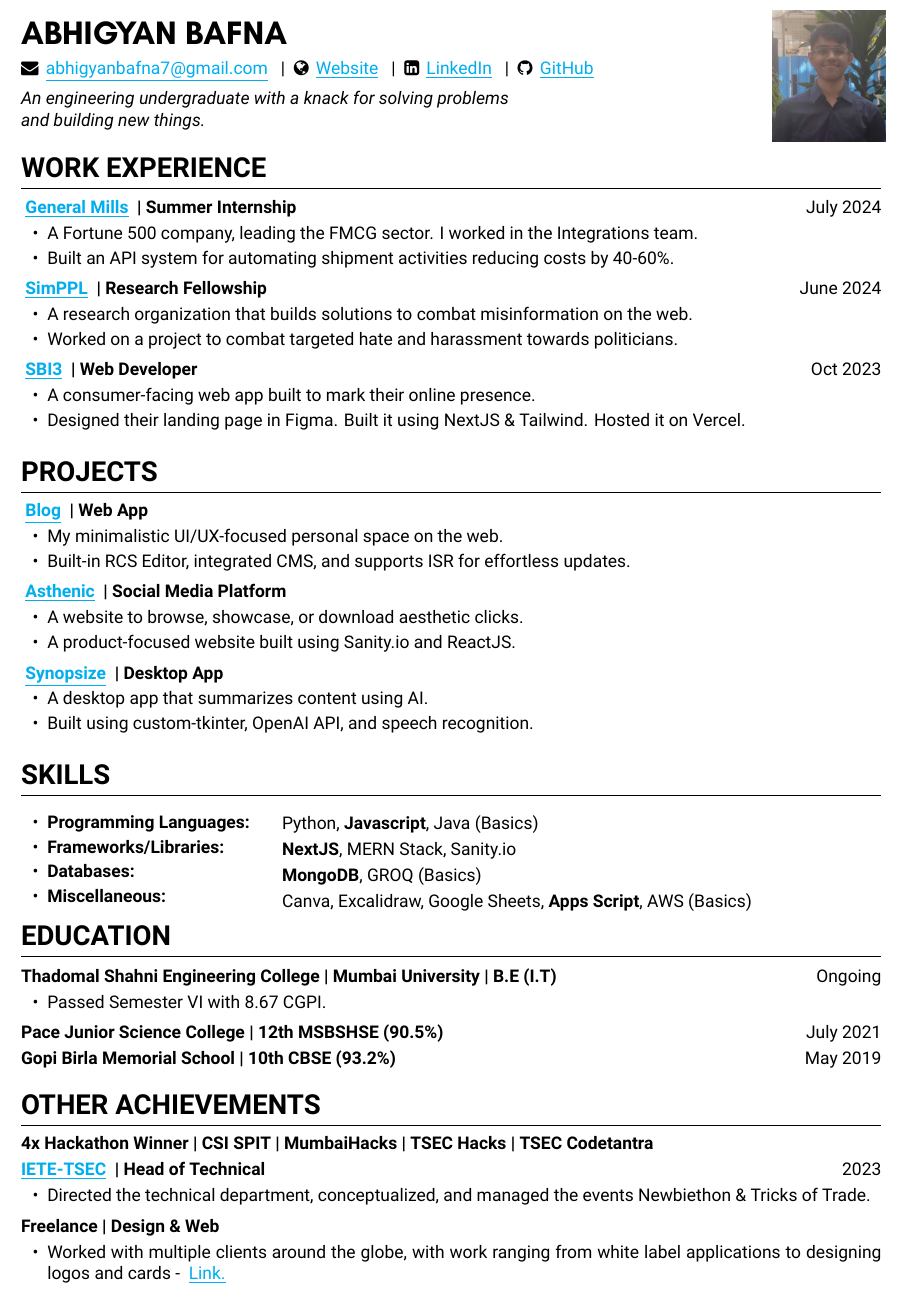
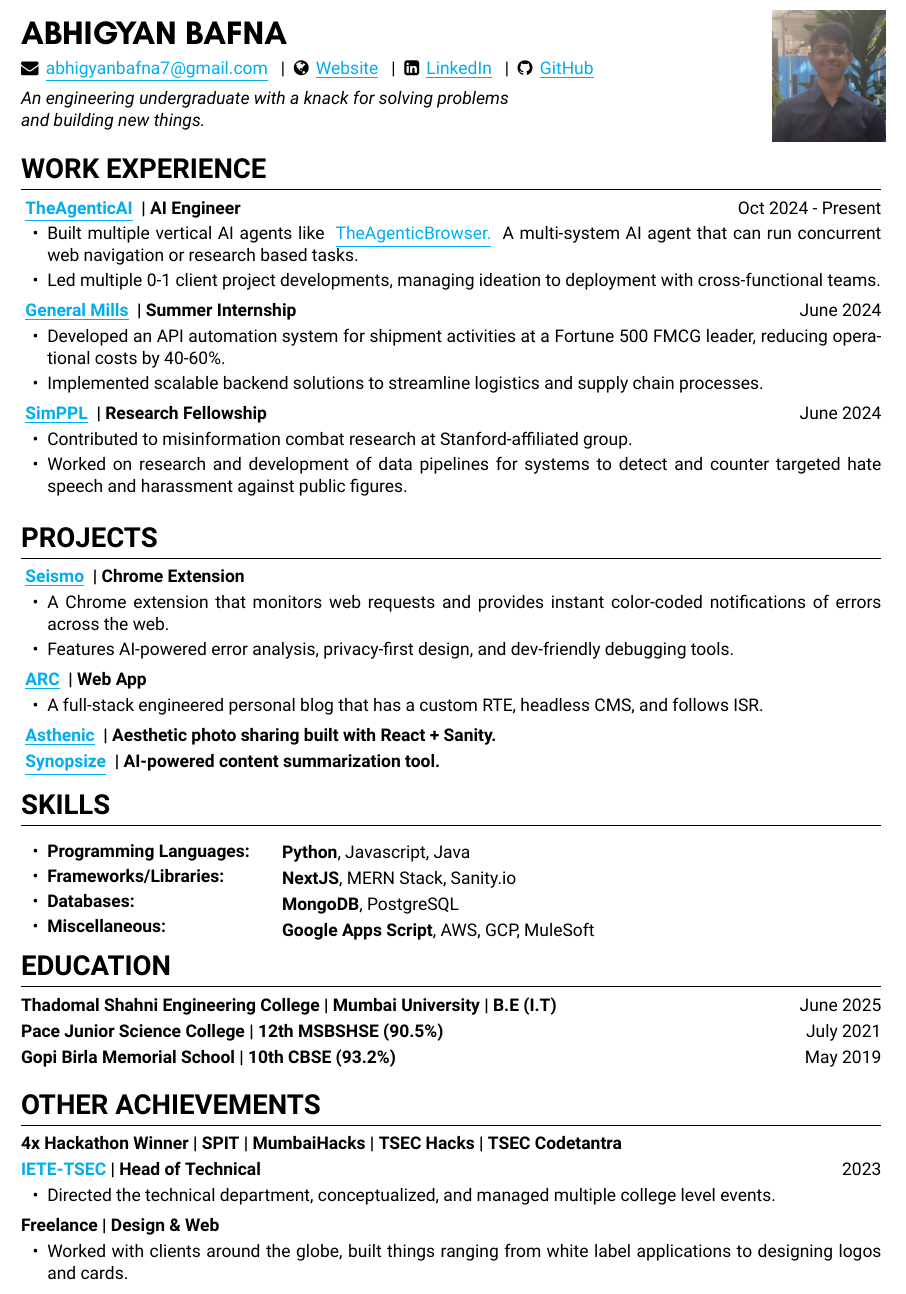
Before and after one commit to AbhigyanBafna/resume, a LaTeX document (main.tex): part of the page, cut so that both start at the same text. Compiled offline with XeLaTeX.

Commit message:
[feat] : TheAgentic + Seismo Update

```diff
--- a/main.tex
+++ b/main.tex
@@ -94,44 +94,42 @@
 %-------------------- WORK EXPERIENCE --------------------%
 \section*{WORK EXPERIENCE}
 
-\entry{\contactlink{https://www.generalmills.co.in/}{General Mills} | Summer Internship}{July 2024}
+\entry{\contactlink{https://www.theagentic.ai/}{TheAgenticAI} | AI Engineer}{Oct 2024 - Present}
 \begin{itemizeWithPadding}
-  \item A Fortune 500 company, leading the FMCG sector. I worked in the Integrations team.
-  \item Built an API system for automating shipment activities reducing costs by 40-60\%.
+  \item Built multiple vertical AI agents like \contactlink{https://github.com/TheAgenticAI/TheAgenticBrowser}{TheAgenticBrowser.} A multi-system AI agent that can run concurrent web navigation or research based tasks.
+  \item Led multiple 0-1 client project developments, managing ideation to deployment with cross-functional teams.
+\end{itemizeWithPadding}
+
+\entry{\contactlink{https://www.generalmills.co.in/}{General Mills} | Summer Internship}{June 2024}
+\begin{itemizeWithPadding}
+  \item Developed an API automation system for shipment activities at a Fortune 500 FMCG leader, reducing operational costs by 40-60\%.
+  \item Implemented scalable backend solutions to streamline logistics and supply chain processes.
 \end{itemizeWithPadding}
 
 \entry{\contactlink{https://simppl.org/}{SimPPL} | Research Fellowship}{June 2024}
 \begin{itemizeWithPadding}
-  \item A research organization that builds solutions to combat misinformation on the web.
-  \item Worked on a project to combat targeted hate and harassment towards politicians.
-\end{itemizeWithPadding}
-
-\entry{\contactlink{https://sbi3.vercel.app/}{SBI3} | Web Developer}{Oct 2023}
-\begin{itemizeWithPadding}
-  \item A consumer-facing web app built to mark their online presence.
-  \item Designed their landing page in Figma. Built it using NextJS \& Tailwind. Hosted it on Vercel.
+  \item Contributed to misinformation combat research at Stanford-affiliated group.
+  \item Worked on research and development of data pipelines for systems to detect and counter targeted hate speech and harassment against public figures.
 \end{itemizeWithPadding}
 
 %-------------------- PROJECTS --------------------%
 \section*{PROJECTS}
 
-\entry{\contactlink{https://abhigyan.tech/blog}{Blog} | Web App}{}
+\entry{\contactlink{https://seismo.abhigyan.tech}{Seismo} | Chrome Extension}{}
 \begin{itemizeWithPadding}
-  \item My minimalistic UI/UX-focused personal space on the web.
-  \item Built-in RCS Editor, integrated CMS, and supports ISR for effortless updates.
+  \item A Chrome extension that monitors web requests and provides instant color-coded notifications of errors across the web.
+  \item Features AI-powered error analysis, privacy-first design, and dev-friendly debugging tools.
 \end{itemizeWithPadding}
 
-\entry{\contactlink{https://asthenic.vercel.app/}{Asthenic} | Social Media Platform}{}
+\entry{\contactlink{https://abhigyan.tech/blog}{ARC} | Web App}{}
 \begin{itemizeWithPadding}
-  \item A website to browse, showcase, or download aesthetic clicks.
-  \item A product-focused website built using Sanity.io and ReactJS.
+  \item A full-stack engineered personal blog that has a custom RTE, headless CMS, and follows ISR.
 \end{itemizeWithPadding}
 
-\entry{\contactlink{https://github.com/AbhigyanBafna/Synopsize}{Synopsize} | Desktop App}{}
-\begin{itemizeWithPadding}
-  \item A desktop app that summarizes content using AI.
-  \item Built using custom-tkinter, OpenAI API, and speech recognition.
-\end{itemizeWithPadding}
+\entry{\contactlink{https://asthenic.vercel.app/}{Asthenic} | Aesthetic photo sharing built with React + Sanity.}{}
+
+\entry{\contactlink{https://github.com/AbhigyanBafna/Synopsize}{Synopsize} | AI-powered content summarization tool.}
+
 
 %-------------------- SKILLS --------------------%
 \section*{SKILLS}
@@ -147,20 +145,20 @@
 \begin{minipage}{0.7\textwidth}
     \vspace{1.75em}
     \setlength{\baselineskip}{1.2\baselineskip}  % Increase line spacing for clarity
-     Python, \textbf{Javascript}, Java (Basics)\\
+     \textbf{Python}, {Javascript}, Java\\
      \textbf{NextJS}, MERN Stack, Sanity.io\\
-     \textbf{MongoDB}, GROQ (Basics)\\
-     Canva, Excalidraw, Google Sheets, \textbf{Apps Script}, AWS (Basics)\\
+     \textbf{MongoDB}, PostgreSQL\\
+     \textbf{Google Apps Script}, AWS, GCP, MuleSoft\\
 \end{minipage}
 \vspace{-2em}
 
 %-------------------- EDUCATION --------------------%
 \section*{EDUCATION}
 
-\entry{Thadomal Shahni Engineering College | Mumbai University | B.E (I.T)}{Ongoing}
-\begin{itemizeWithPadding}
-  \item Passed Semester VI with 8.67 CGPI.
-\end{itemizeWithPadding}
+\entry{Thadomal Shahni Engineering College | Mumbai University | B.E (I.T)}{June 2025}
+% \begin{itemizeWithPadding}
+%   \item Passed Semester 8 with 8.70 CGPI.
+% \end{itemizeWithPadding}
 
 \entry{Pace Junior Science College | 12th MSBSHSE (90.5\%)}{July 2021}
 
@@ -169,15 +167,16 @@
 %-------------------- OTHER ACHIEVEMENTS --------------------%
 \section*{OTHER ACHIEVEMENTS}
 
-\entry{4x Hackathon Winner | CSI SPIT | MumbaiHacks | TSEC Hacks | TSEC Codetantra}{}\\
-\entry{\contactlink{https://ietetsec.in/}{IETE-TSEC} | Head of Technical}{2023}
+\entry{4x Hackathon Winner | SPIT | MumbaiHacks | TSEC Hacks | TSEC Codetantra}{}\\
+\entry{\href{https://ietetsec.in/}{IETE-TSEC} | Head of Technical}{2023}
 \begin{itemizeWithPadding}
-    \item Directed the technical department, conceptualized, and managed the events Newbiethon \& Tricks of Trade.
+    \item Directed the technical department, conceptualized, and managed multiple college level events.
 \end{itemizeWithPadding}
 
 \entry{Freelance | Design \& Web}{}
 \begin{itemizeWithPadding}
-  \item Worked with multiple clients around the globe, with work ranging from white label applications to designing logos and cards - \contactlink{https://rms-frontend-inky.vercel.app/}{Link.}
+  \item Worked with clients around the globe, built things ranging from white label applications to designing logos and cards.
+  % \href{https://rms-frontend-inky.vercel.app/}{Link.}
 \end{itemizeWithPadding}
 
 \end{document}
```
